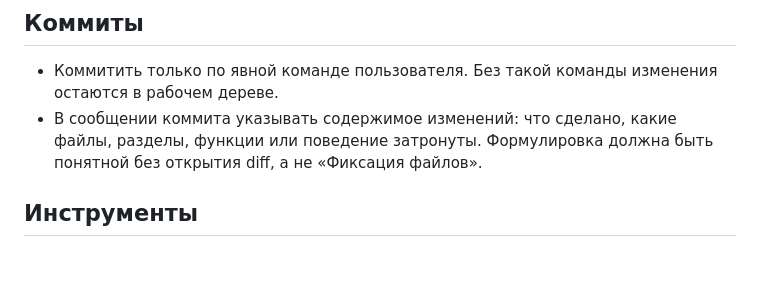
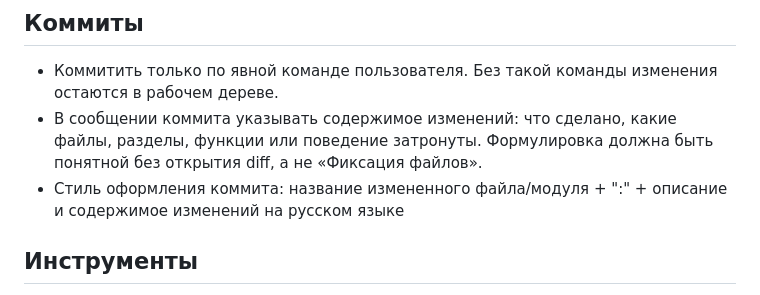
Before and after one commit to Nemo121007/statistical_researchs, a Markdown page: AGENTS.md, the part around the change. GitHub-like rendering; blank space fills up the shorter version.

Commit message:
Настройка агентов

```diff
--- a/AGENTS.md
+++ b/AGENTS.md
@@ -14,6 +14,7 @@
 - В сообщении коммита указывать содержимое изменений: что сделано, какие файлы,
   разделы, функции или поведение затронуты. Формулировка должна быть
   понятной без открытия diff, а не «Фиксация файлов».
+- Стиль оформления коммита: название измененного файла/модуля + ":" + описание и содержимое изменений на русском языке
 
 ## Инструменты
 
```
